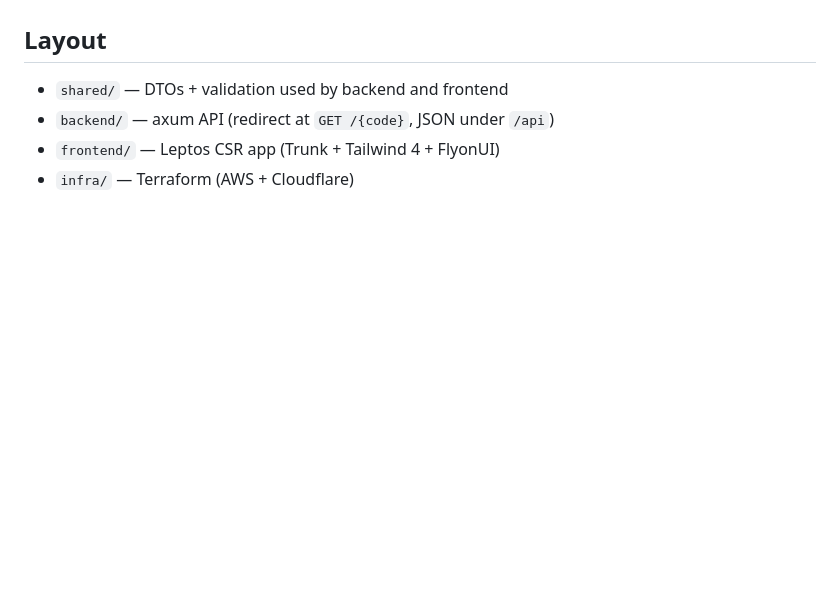
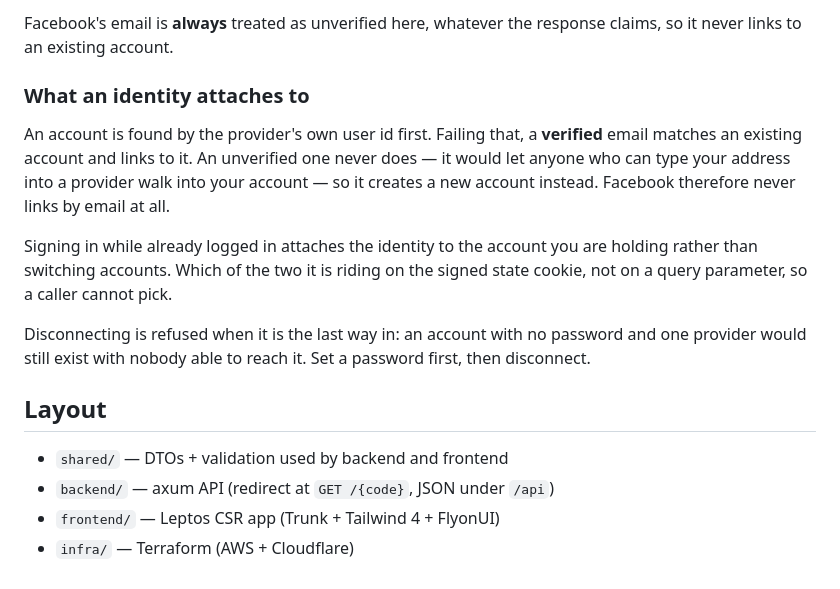
Before and after one commit to Sherly1001/nourl-serverless-rust, a Markdown page: README.md, the part around one of its changes. Drawn GitHub-style; blank space fills up the shorter version.

```diff
--- a/README.md
+++ b/README.md
@@ -163,3 +246,22 @@ than as a side effect.
+Facebook's email is **always** treated as unverified here, whatever the response
+claims, so it never links to an existing account.
+
+### What an identity attaches to
+
+An account is found by the provider's own user id first. Failing that, a
+**verified** email matches an existing account and links to it. An unverified
+one never does — it would let anyone who can type your address into a provider
+walk into your account — so it creates a new account instead. Facebook
+therefore never links by email at all.
+
+Signing in while already logged in attaches the identity to the account you are
+holding rather than switching accounts. Which of the two it is riding on the
+signed state cookie, not on a query parameter, so a caller cannot pick.
+
+Disconnecting is refused when it is the last way in: an account with no password
+and one provider would still exist with nobody able to reach it. Set a password
+first, then disconnect.
+
 ## Layout
 
 - `shared/` — DTOs + validation used by backend and frontend
```
Also changed, not shown: other parts of README.md (+83 -0 lines).
